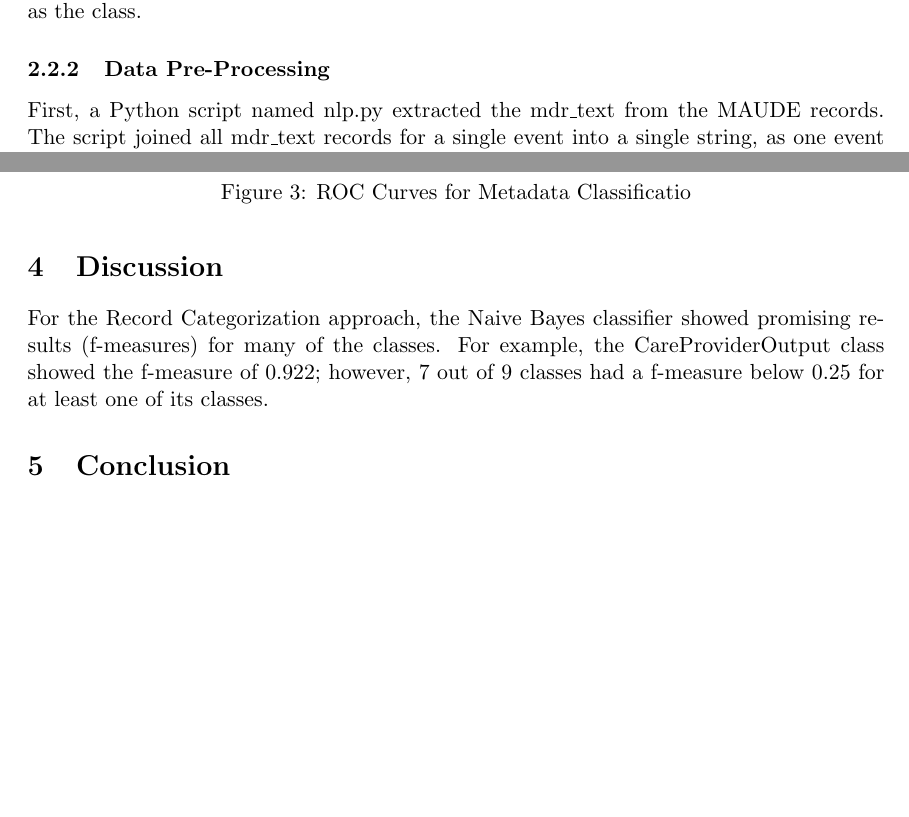
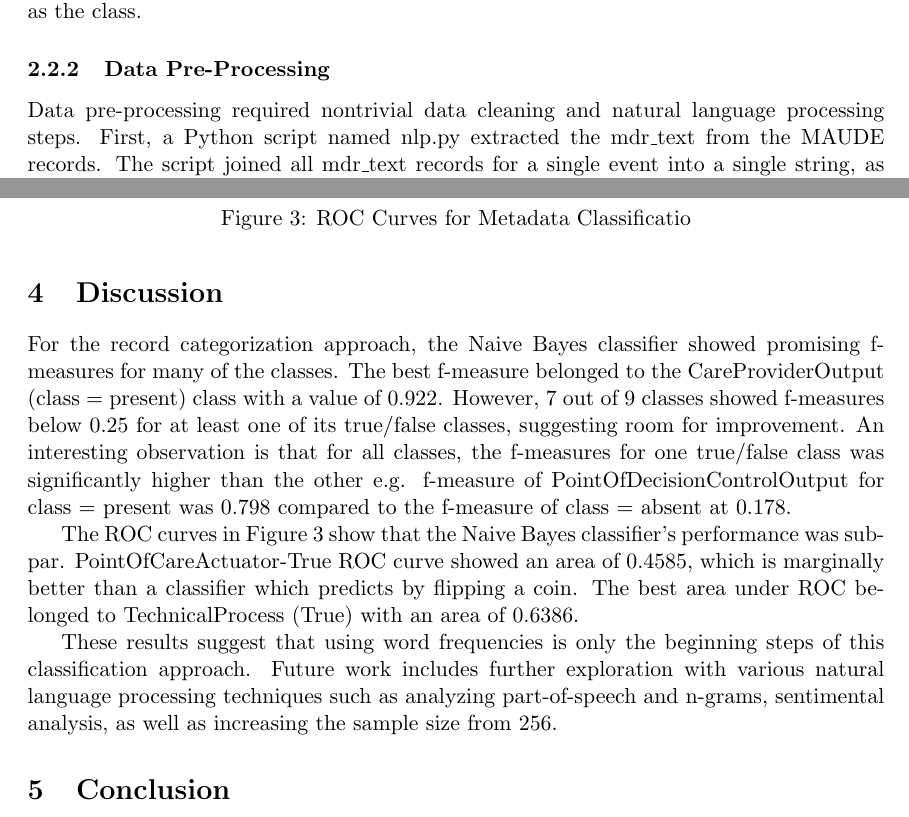
Before and after one commit to sdiemert/SENG_474_Project, a LaTeX paper (report/report.tex): two parts of pages 7 and 14 of 17 before the commit and two parts of pages 7 and 14 of 18 after it, joined at a grey line, cut so that both start at the same text, the shorter picture padded with empty space. Compiled offline with pdfLaTeX.

Commit message:
Added my part of the discussion.

```diff
--- a/report/report.tex
+++ b/report/report.tex
@@ -10,7 +10,7 @@
 
 \title{Analysis of Medical Device Failure Reports from the MAUDE Database: A Data Mining Approach}
 \author{Simon Diemert, Scott Low, Paul Moon}
-\date{March 23rd 2015}							% Activate to display a given date or no date
+\date{April 4th 2015}							% Activate to display a given date or no date
 
 \begin{document}
 \maketitle
@@ -100,7 +100,7 @@ The second approach for classifying the MAUDE records was to use the report desc
 Mason-Blakey and Habibi's classifications were provided as a CSV file. Formally, the file contains classifications for each event, where the classifications were one of the following in Table \ref{tab:OriginalClassifications}. The file denoted 0, 1, or 2 depending on how many people classified that event as the class.
 
 \subsubsection{Data Pre-Processing}
-First, a Python script named nlp.py extracted the mdr\_text from the MAUDE records. The script joined all mdr\_text records for a single event into a single string, as one event could have many event report descriptions. Using a Python library named nltk (Natural Language ToolKit), the words were tokenized and tagged according to their part-of-speech. For example, "failure" was tagged as NN (noun), and "lifescan" was tagged as JJ (adjective). The frequencies of tokens were also counted using Python's collections.Counter data structure. If a token did not satisfy the following conditions, it was discarded.
+Data pre-processing required nontrivial data cleaning and natural language processing steps. First, a Python script named nlp.py extracted the mdr\_text from the MAUDE records. The script joined all mdr\_text records for a single event into a single string, as one event could have many event report descriptions. Using a Python library named nltk (Natural Language ToolKit), the words were tokenized and tagged according to their part-of-speech. For example, "failure" was tagged as NN (noun), and "lifescan" was tagged as JJ (adjective). The frequencies of tokens were also counted using Python's collections.Counter data structure. If a token did not satisfy the following conditions, it was discarded.
 
 \begin{itemize}
 	\item \textbf{Stopword}: If the token was a stopword such as "the", "is", "which" etc., it was discarded because we considered stopwords as semantically insignificant.
@@ -462,7 +462,11 @@ The ROC curves for each of the classes are shown in Figure \ref{fig:Approach 2 R
 
 \section{Discussion}
 
-For the Record Categorization approach, the Naive Bayes classifier showed promising results (f-measures) for many of the classes. For example, the CareProviderOutput class showed the f-measure of 0.922; however, 7 out of 9 classes had a f-measure below 0.25 for at least one of its classes.
+For the record categorization approach, the Naive Bayes classifier showed promising f-measures for many of the classes. The best f-measure belonged to the CareProviderOutput (class = present) class with a value of 0.922. However, 7 out of 9 classes showed f-measures below 0.25 for at least one of its true/false classes, suggesting room for improvement. An interesting observation is that for all classes, the f-measures for one true/false class was significantly higher than the other e.g. f-measure of PointOfDecisionControlOutput for class = present was 0.798 compared to the f-measure of class = absent at 0.178.
+
+The ROC curves in Figure \ref{fig:Approach 2 ROC Curves} show that the Naive Bayes classifier's performance was subpar. PointOfCareActuator-True ROC curve showed an area of 0.4585, which is marginally better than a classifier which predicts by flipping a coin. The best area under ROC belonged to TechnicalProcess (True) with an area of 0.6386.
+
+These results suggest that using word frequencies is only the beginning steps of this classification approach. Future work includes further exploration with various natural language processing techniques such as analyzing part-of-speech and n-grams, sentimental analysis, as well as increasing the sample size from 256.
 
 \section{Conclusion}
 Lorem Ipsum is simply dummy text of the printing and typesetting industry. Lorem Ipsum has been the industry's standard dummy text ever since the 1500s, when an unknown printer took a galley of type and scrambled it to make a type specimen book. It has survived not only five centuries, but also the leap into electronic typesetting, remaining essentially unchanged. It was popularised in the 1960s with the release of Letraset sheets containing Lorem Ipsum passages, and more recently with desktop publishing software like Aldus PageMaker including versions of Lorem Ipsum.
```
